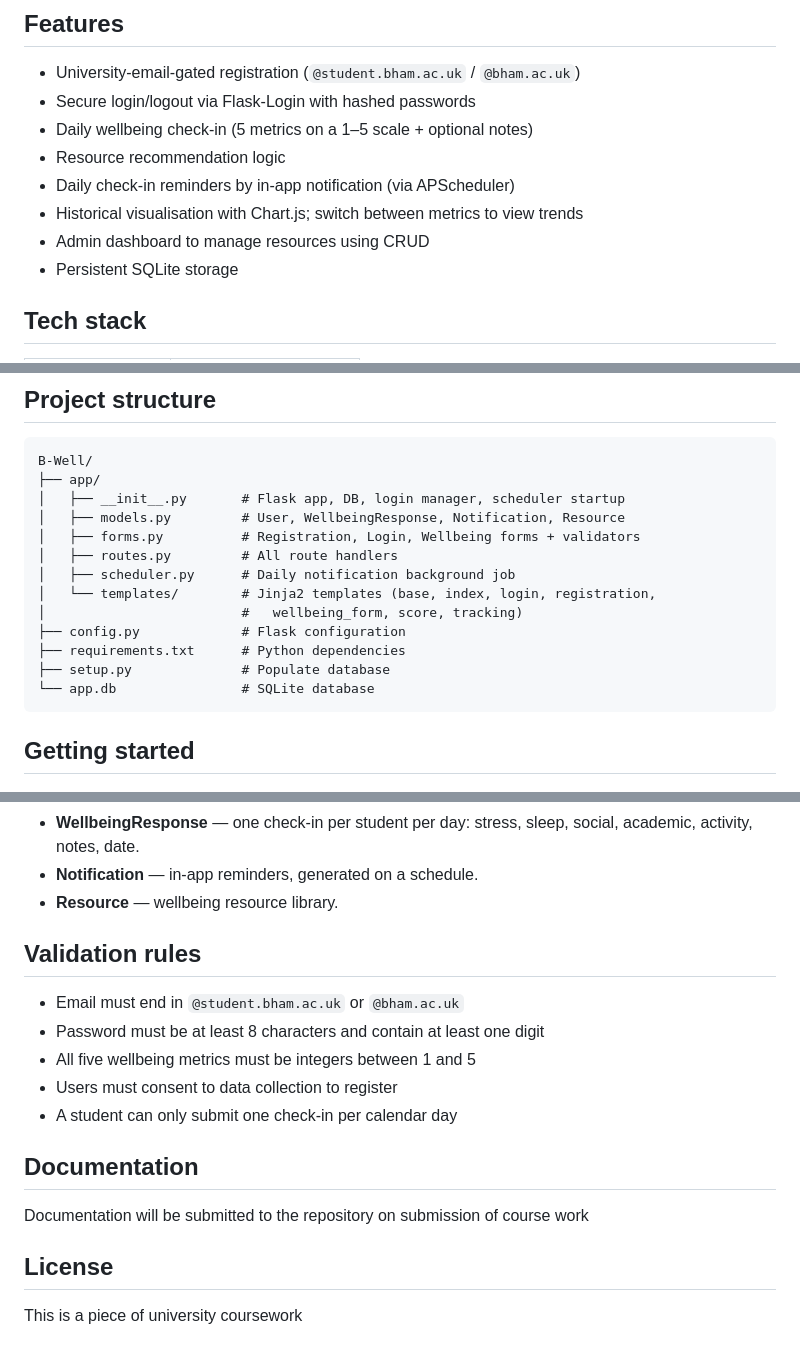
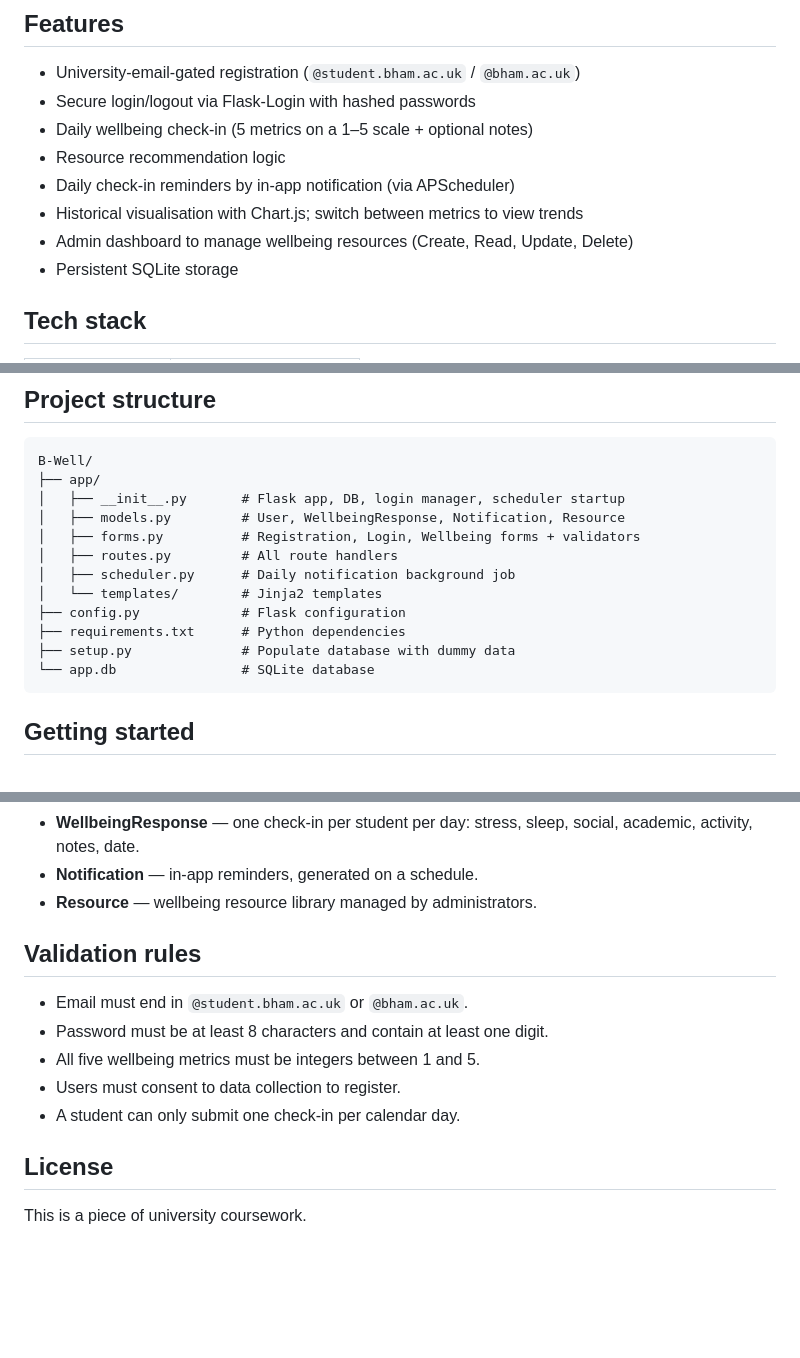
Before and after one commit to oligreenhalgh/B-Well, a Markdown page: README.md, 3 parts joined by grey strips. GitHub-like rendering; blank space fills up the shorter version.

````diff
--- a/README.md
+++ b/README.md
@@ -26,7 +26,7 @@ A daily wellbeing tracking web app for University of Birmingham students. Studen
 - Resource recommendation logic
 - Daily check-in reminders by in-app notification (via APScheduler)
 - Historical visualisation with Chart.js; switch between metrics to view trends
-- Admin dashboard to manage resources using CRUD
+- Admin dashboard to manage wellbeing resources (Create, Read, Update, Delete)
 - Persistent SQLite storage
 
 ## Tech stack
@@ -51,11 +51,10 @@ B-Well/
 │   ├── forms.py          # Registration, Login, Wellbeing forms + validators
 │   ├── routes.py         # All route handlers
 │   ├── scheduler.py      # Daily notification background job
-│   └── templates/        # Jinja2 templates (base, index, login, registration,
-│                         #   wellbeing_form, score, tracking)
+│   └── templates/        # Jinja2 templates
 ├── config.py             # Flask configuration
 ├── requirements.txt      # Python dependencies
-├── setup.py              # Populate database
+├── setup.py              # Populate database with dummy data
 └── app.db                # SQLite database
 ```
 
@@ -125,19 +145,15 @@ Then open <http://127.0.0.1:5000> in your browser.
 - **WellbeingResponse** — one check-in per student per day: stress, sleep, social, academic, activity, notes, date.
 - **Notification** — in-app reminders, generated on a schedule.
-- **Resource** — wellbeing resource library.
+- **Resource** — wellbeing resource library managed by administrators.
 
 ## Validation rules
 
-- Email must end in `@student.bham.ac.uk` or `@bham.ac.uk`
-- Password must be at least 8 characters and contain at least one digit
-- All five wellbeing metrics must be integers between 1 and 5
-- Users must consent to data collection to register
-- A student can only submit one check-in per calendar day
-
-## Documentation
-
-Documentation will be submitted to the repository on submission of course work
+- Email must end in `@student.bham.ac.uk` or `@bham.ac.uk`.
+- Password must be at least 8 characters and contain at least one digit.
+- All five wellbeing metrics must be integers between 1 and 5.
+- Users must consent to data collection to register.
+- A student can only submit one check-in per calendar day.
 
 ## License
 
-This is a piece of university coursework
+This is a piece of university coursework.
````
Also changed, not shown: other parts of README.md (+31 -10 lines).
